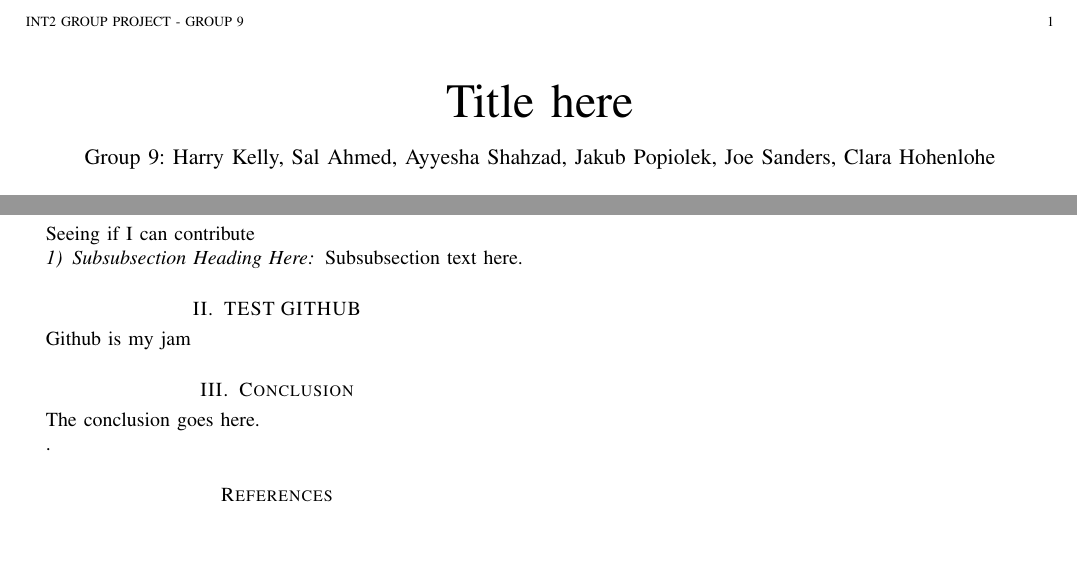
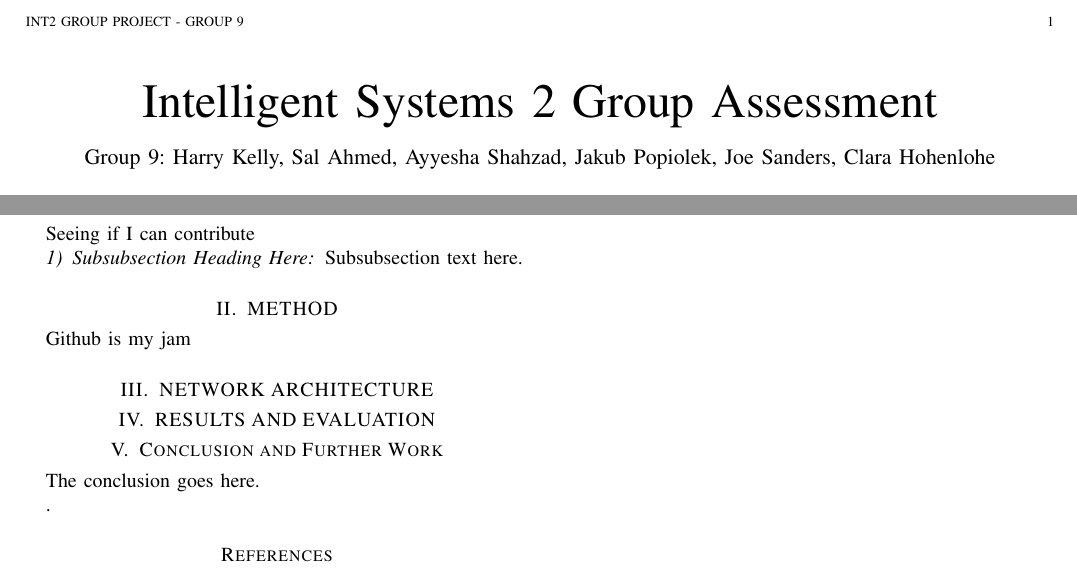
Before and after one commit to INT-Group-9/Report, a LaTeX paper (bare_jrnl.tex): two parts of the page, joined at a grey line, cut so that both start at the same text, the shorter picture padded with empty space. Compiled offline with pdfLaTeX.

Commit message:
Updates from Overleaf

```diff
--- a/bare_jrnl.tex
+++ b/bare_jrnl.tex
@@ -357,7 +357,7 @@
 % not capitalized unless they are the first or last word of the title.
 % Linebreaks \\ can be used within to get better formatting as desired.
 % Do not put math or special symbols in the title.
-\title{Title here}
+\title{Intelligent Systems 2 Group Assessment }
 %
 %
 % author names and IEEE memberships
@@ -487,9 +487,12 @@ Seeing if I can contribute
 \subsubsection{Subsubsection Heading Here}
 Subsubsection text here.
 
-\section{TEST GITHUB}
+\section{METHOD}
 Github is my jam
 
+\section{NETWORK ARCHITECTURE}
+
+\section{RESULTS AND EVALUATION}
 
 % An example of a floating figure using the graphicx package.
 % Note that \label must occur AFTER (or within) \caption.
@@ -588,7 +591,7 @@ Github is my jam
 
 
 
-\section{Conclusion}
+\section{Conclusion and Further Work}
 The conclusion goes here.
 
 
```
